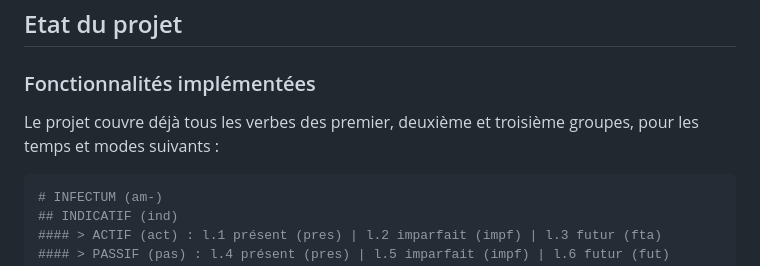
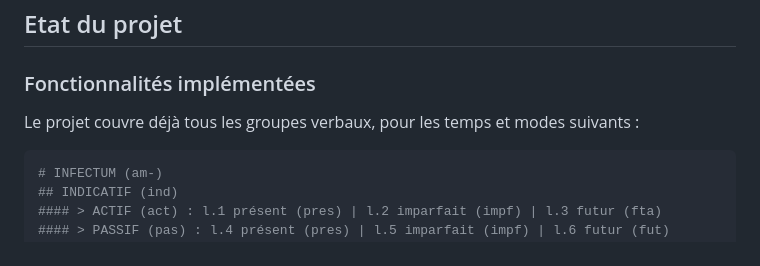
Before and after one commit to crispyfunicular/magister_conjugationis, a Markdown page: NooJ/la/README.md, the part around one of its changes. GitHub-like rendering.

Commit message:
màj groupes verbaux README

````diff
--- a/NooJ/la/README.md
+++ b/NooJ/la/README.md
@@ -95,7 +95,7 @@ Il contient les textes bruts sur lesquels lancer les analyses, en l'occurrence u
 
 ## Etat du projet
 ### Fonctionnalités implémentées
-Le projet couvre déjà tous les verbes des premier, deuxième et troisième groupes, pour les temps et modes suivants :
+Le projet couvre déjà tous les groupes verbaux, pour les temps et modes suivants :
 ```bash
 # INFECTUM (am-)
 ## INDICATIF (ind)
````
Also changed, not shown: other parts of NooJ/la/README.md (+1 -1 lines).
